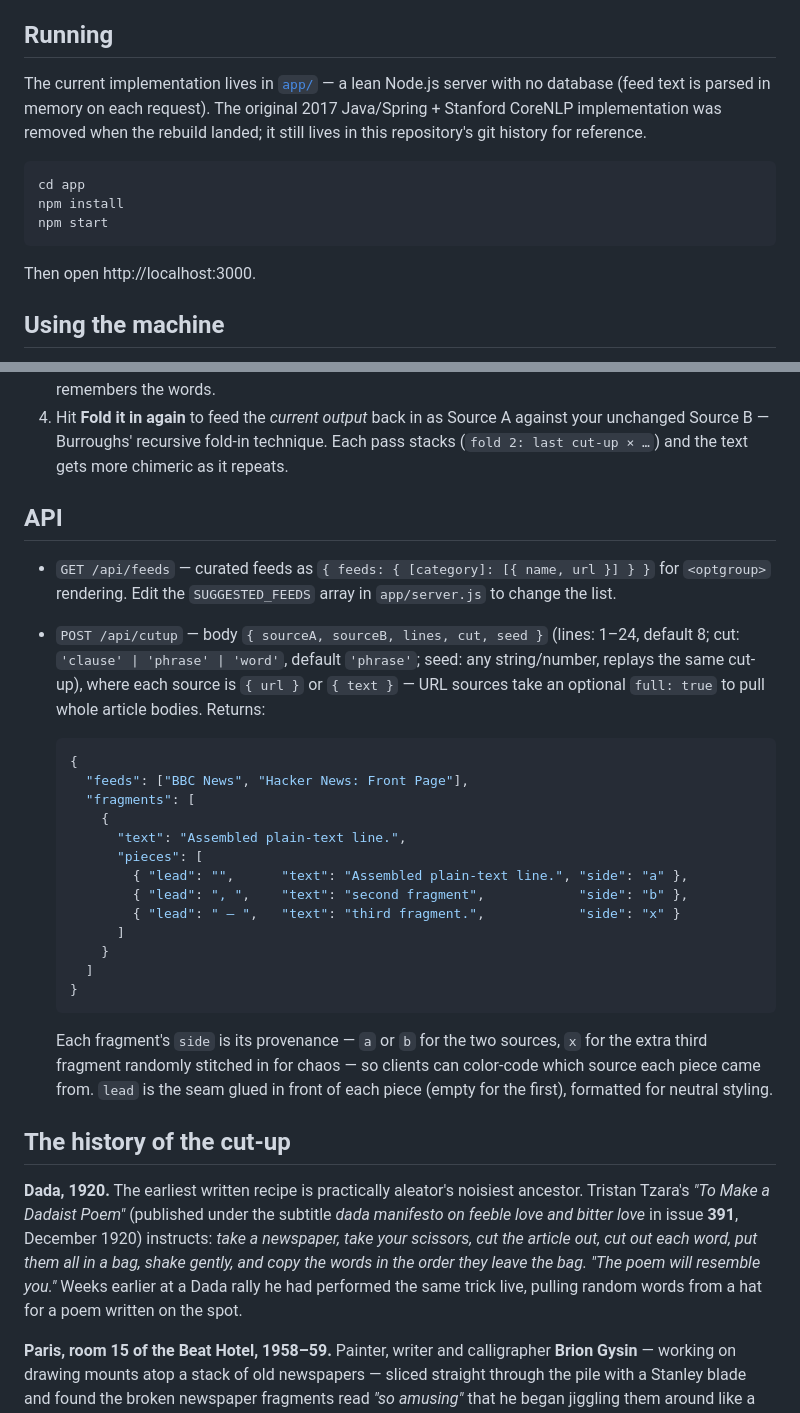
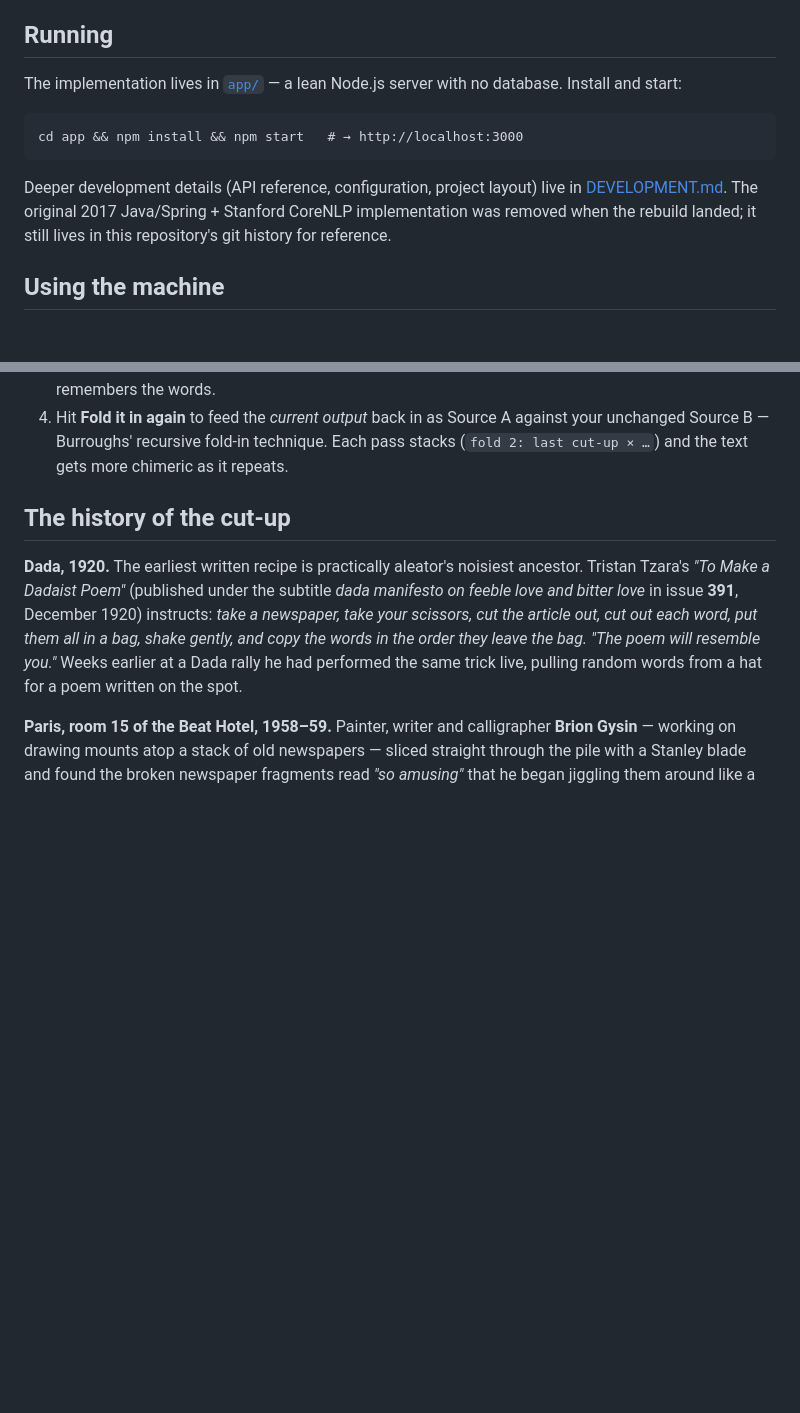
Before and after one commit to buchenberg/aleator, a Markdown page: README.md, 2 parts joined by grey strips. Drawn GitHub-style; blank space fills up the shorter version.

````diff
--- a/README.md
+++ b/README.md
@@ -11,18 +11,17 @@ and splices them together.
 
 ## Running
 
-The current implementation lives in [`app/`](app/) — a lean Node.js server with no
-database (feed text is parsed in memory on each request). The original 2017
-Java/Spring + Stanford CoreNLP implementation was removed when the rebuild landed;
-it still lives in this repository's git history for reference.
+The implementation lives in [`app/`](app/) — a lean Node.js server with no
+database. Install and start:
 
 ```
-cd app
-npm install
-npm start
+cd app && npm install && npm start   # → http://localhost:3000
 ```
 
-Then open http://localhost:3000.
+Deeper development details (API reference, configuration, project layout)
+live in [DEVELOPMENT.md](DEVELOPMENT.md). The original 2017 Java/Spring +
+Stanford CoreNLP implementation was removed when the rebuild landed; it
+still lives in this repository's git history for reference.
 
 ## Using the machine
 
@@ -50,38 +49,6 @@ Then open http://localhost:3000.
    against your unchanged Source B — Burroughs' recursive fold-in technique.
    Each pass stacks (`fold 2: last cut-up × …`) and the text gets more
    chimeric as it repeats.
-
-## API
-
-- `GET /api/feeds` — curated feeds as `{ feeds: { [category]: [{ name, url }] } }`
-  for `<optgroup>` rendering. Edit the `SUGGESTED_FEEDS` array in
-  `app/server.js` to change the list.
-- `POST /api/cutup` — body `{ sourceA, sourceB, lines, cut, seed }` (lines:
-  1–24, default 8; cut: `'clause' | 'phrase' | 'word'`, default `'phrase'`;
-  seed: any string/number, replays the same cut-up), where each source is
-  `{ url }` or `{ text }` — URL sources take an optional `full: true` to pull
-  whole article bodies. Returns:
-
-  ```json
-  {
-    "feeds": ["BBC News", "Hacker News: Front Page"],
-    "fragments": [
-      {
-        "text": "Assembled plain-text line.",
-        "pieces": [
-          { "lead": "",      "text": "Assembled plain-text line.", "side": "a" },
-          { "lead": ", ",    "text": "second fragment",            "side": "b" },
-          { "lead": " — ",   "text": "third fragment.",            "side": "x" }
-        ]
-      }
-    ]
-  }
-  ```
-
-  Each fragment's `side` is its provenance — `a` or `b` for the two sources,
-  `x` for the extra third fragment randomly stitched in for chaos — so clients
-  can color-code which source each piece came from. `lead` is the seam glued in
-  front of each piece (empty for the first), formatted for neutral styling.
 
 ## The history of the cut-up
 
````
Also changed, not shown: DEVELOPMENT.md (added, +118 -0 lines).
